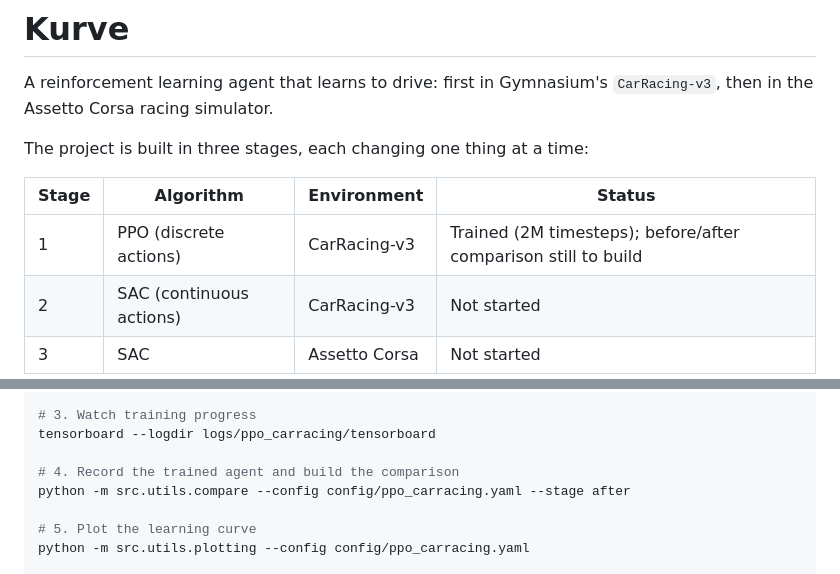
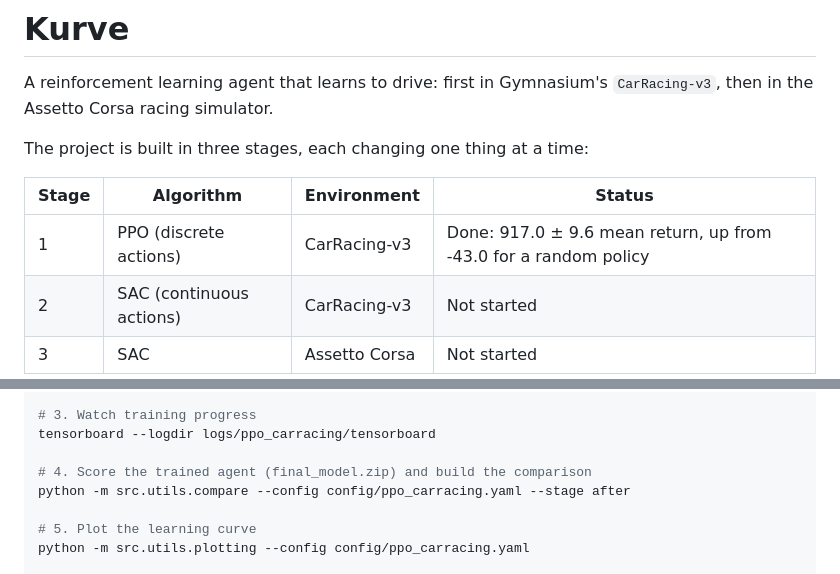
Before and after one commit to Youssef-Hany-codes/kurve, a Markdown page: README.md, 2 parts joined by grey strips. GitHub-like rendering.

```diff
--- a/README.md
+++ b/README.md
@@ -7,7 +7,7 @@ The project is built in three stages, each changing one thing at a time:
 
 | Stage | Algorithm | Environment | Status |
 |---|---|---|---|
-| 1 | PPO (discrete actions) | CarRacing-v3 | Trained (2M timesteps); before/after comparison still to build |
+| 1 | PPO (discrete actions) | CarRacing-v3 | Done: 917.0 ± 9.6 mean return, up from -43.0 for a random policy |
 | 2 | SAC (continuous actions) | CarRacing-v3 | Not started |
 | 3 | SAC | Assetto Corsa | Not started |
 
@@ -35,7 +35,7 @@ python -m src.train --config config/ppo_carracing.yaml
 # 3. Watch training progress
 tensorboard --logdir logs/ppo_carracing/tensorboard
 
-# 4. Record the trained agent and build the comparison
+# 4. Score the trained agent (final_model.zip) and build the comparison
 python -m src.utils.compare --config config/ppo_carracing.yaml --stage after
 
 # 5. Plot the learning curve
```
Also changed, not shown: other parts of README.md (+32 -6 lines), CLAUDE.md (+19 -8 lines), results/ppo_carracing/comparison_table.md (added, +65 -0 lines), results/ppo_carracing/learning_curve.png (added), 8 other files.
